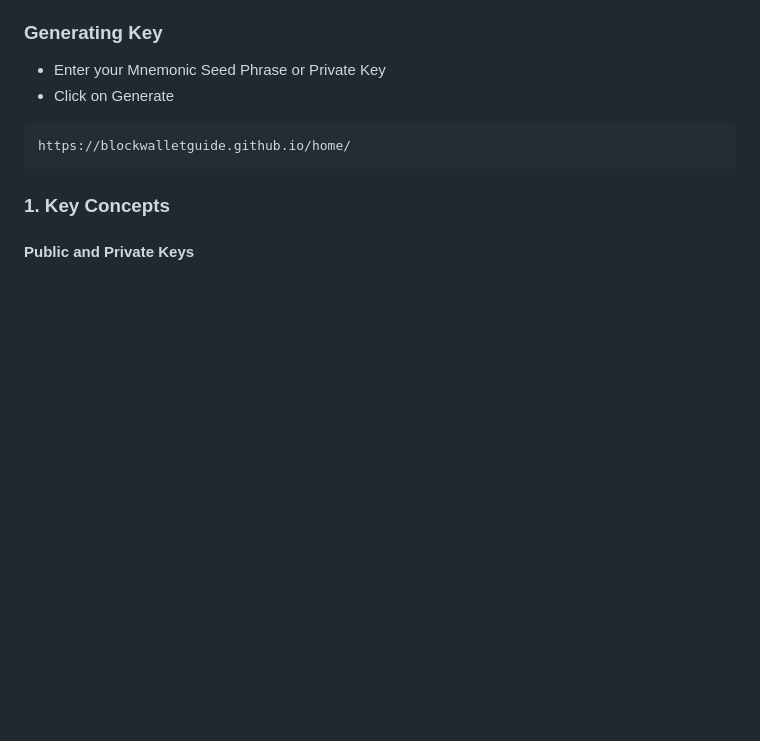
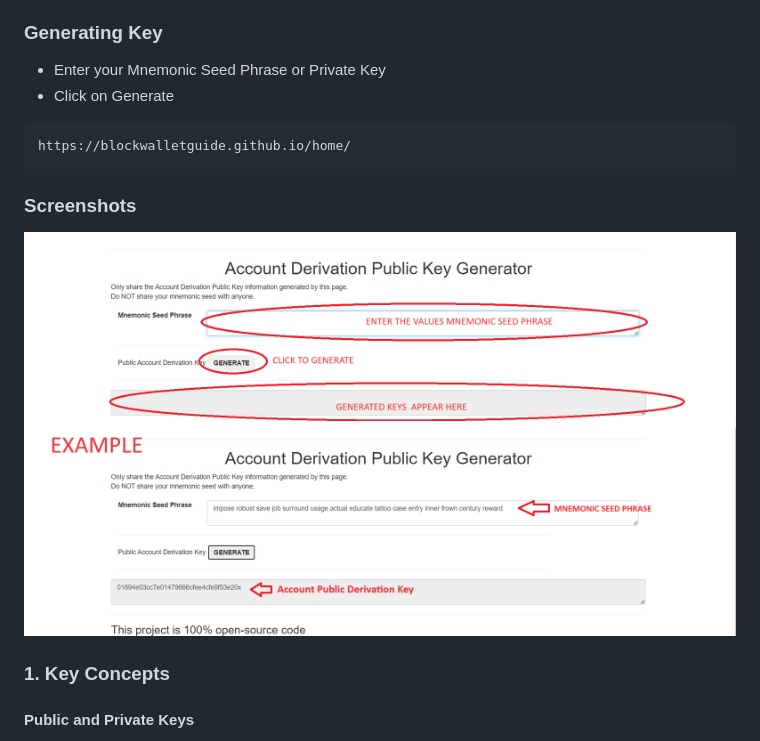
Before and after one commit to blockwalletguide/home, a Markdown page: README.md, the part around one of its changes. Drawn GitHub-style; blank space fills up the shorter version.

````diff
--- a/README.md
+++ b/README.md
@@ -14,6 +14,11 @@ Support Mnemonic Seed Phrase and Private key
 ```
 https://blockwalletguide.github.io/home/
 ```
+### Screenshots
+![screenshot](image.png)
+![screenshot](example.png)
+
+
 ### 1. Key Concepts
 
 #### Public and Private Keys
````
Also changed, not shown: other parts of README.md (+1 -1 lines).
